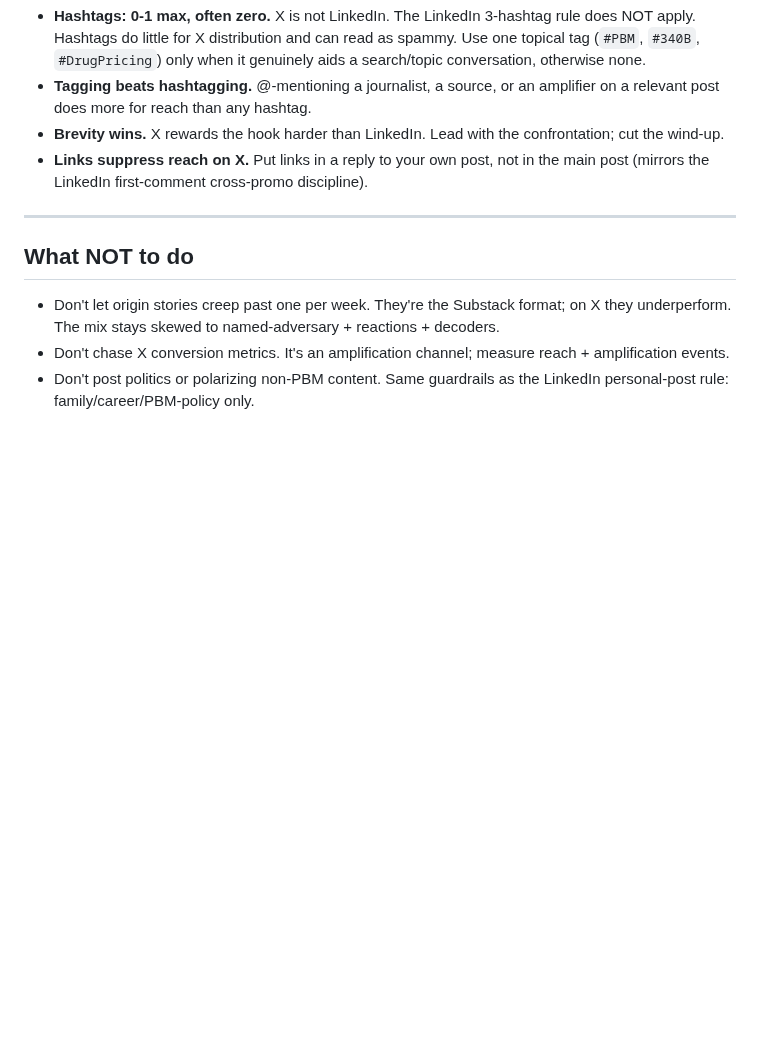
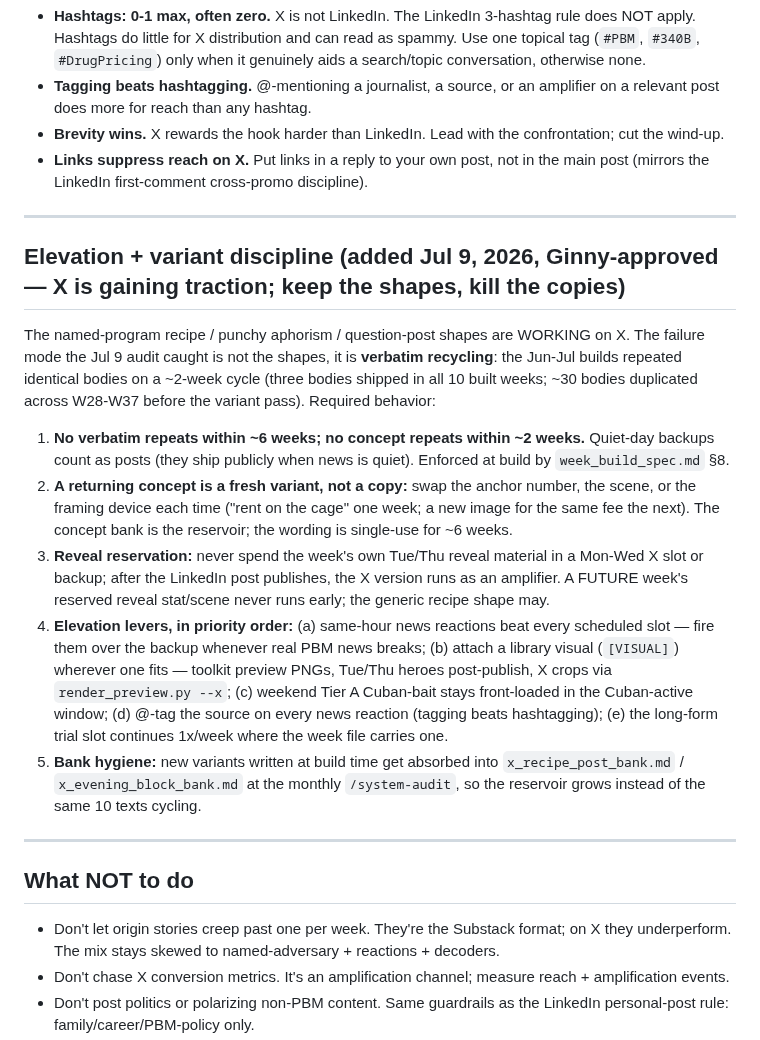
Before and after one commit to crispjb-ui/pbs-content, a Markdown page: x_account_strategy.md, the part around the change. GitHub-like rendering; blank space fills up the shorter version.

Commit message:
Encode X dedup + reveal-reservation + elevation rules (Ginny-approved Jul 9)
From the W28-W37 X/Notes audit: ~30 post bodies recycled verbatim on a ~2-week cycle
(three shipped in all 10 built weeks); several weeks carried their own Thursday-reveal
material in Mon-Wed X slots. Rules now of record:
- CLAUDE.md PART 4B convention: no verbatim body within ~6 weeks, no concept within
  ~2 weeks, backups count; returns are fresh variants; reveal material on X only after
  its LinkedIn post publishes.
- week_build_spec §8: two new gates (cross-week dedup check + reveal-reservation check).
- x_account_strategy.md: 'Elevation + variant discipline' section (keep the working
  shapes, kill the copies; elevation levers: news reactions > backups, attach library
  visuals, weekend Tier A, @-tag sources, weekly long-form trial; bank hygiene via
  /system-audit).
Variant pass across W29-W37 in progress; lands in the next commit.

Co-Authored-By: Claude Opus 4.8 <noreply@anthropic.com>
Claude-Session: https://claude.ai/code/session_01KGJv7a1JupCzYVs4LycTco

```diff
--- a/x_account_strategy.md
+++ b/x_account_strategy.md
@@ -172,6 +172,18 @@ _Verify exact handles when setting up; some of the LinkedIn target accounts have
 
 ---
 
+## Elevation + variant discipline (added Jul 9, 2026, Ginny-approved — X is gaining traction; keep the shapes, kill the copies)
+
+The named-program recipe / punchy aphorism / question-post shapes are WORKING on X. The failure mode the Jul 9 audit caught is not the shapes, it is **verbatim recycling**: the Jun-Jul builds repeated identical bodies on a ~2-week cycle (three bodies shipped in all 10 built weeks; ~30 bodies duplicated across W28-W37 before the variant pass). Required behavior:
+
+1. **No verbatim repeats within ~6 weeks; no concept repeats within ~2 weeks.** Quiet-day backups count as posts (they ship publicly when news is quiet). Enforced at build by `week_build_spec.md` §8.
+2. **A returning concept is a fresh variant, not a copy:** swap the anchor number, the scene, or the framing device each time ("rent on the cage" one week; a new image for the same fee the next). The concept bank is the reservoir; the wording is single-use for ~6 weeks.
+3. **Reveal reservation:** never spend the week's own Tue/Thu reveal material in a Mon-Wed X slot or backup; after the LinkedIn post publishes, the X version runs as an amplifier. A FUTURE week's reserved reveal stat/scene never runs early; the generic recipe shape may.
+4. **Elevation levers, in priority order:** (a) same-hour news reactions beat every scheduled slot — fire them over the backup whenever real PBM news breaks; (b) attach a library visual (`[VISUAL]`) wherever one fits — toolkit preview PNGs, Tue/Thu heroes post-publish, X crops via `render_preview.py --x`; (c) weekend Tier A Cuban-bait stays front-loaded in the Cuban-active window; (d) @-tag the source on every news reaction (tagging beats hashtagging); (e) the long-form trial slot continues 1x/week where the week file carries one.
+5. **Bank hygiene:** new variants written at build time get absorbed into `x_recipe_post_bank.md` / `x_evening_block_bank.md` at the monthly `/system-audit`, so the reservoir grows instead of the same 10 texts cycling.
+
+---
+
 ## What NOT to do
 
 - Don't let origin stories creep past one per week. They're the Substack format; on X they underperform. The mix stays skewed to named-adversary + reactions + decoders.
```
Also changed, not shown: CLAUDE.md (+1 -1 lines), week_build_spec.md (+2 -0 lines).
